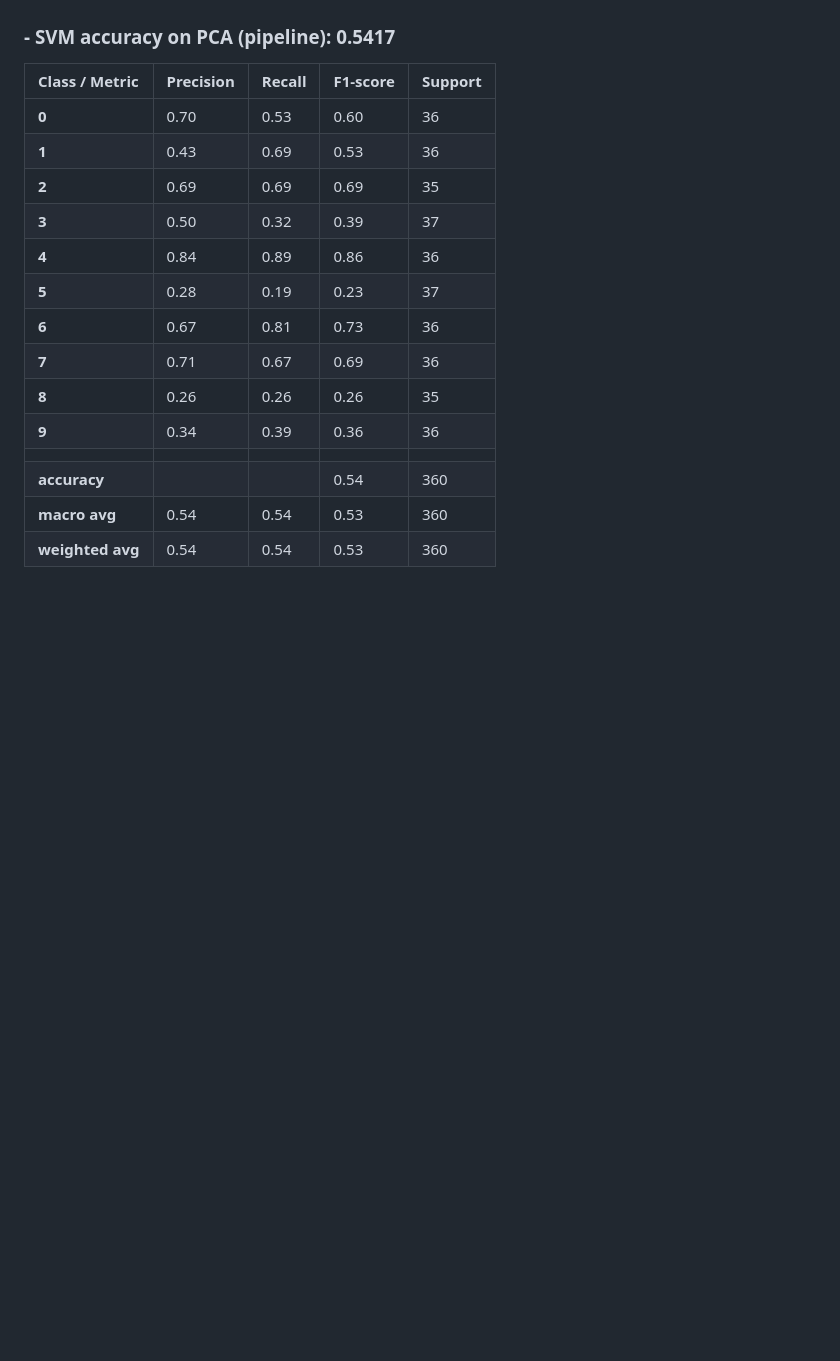
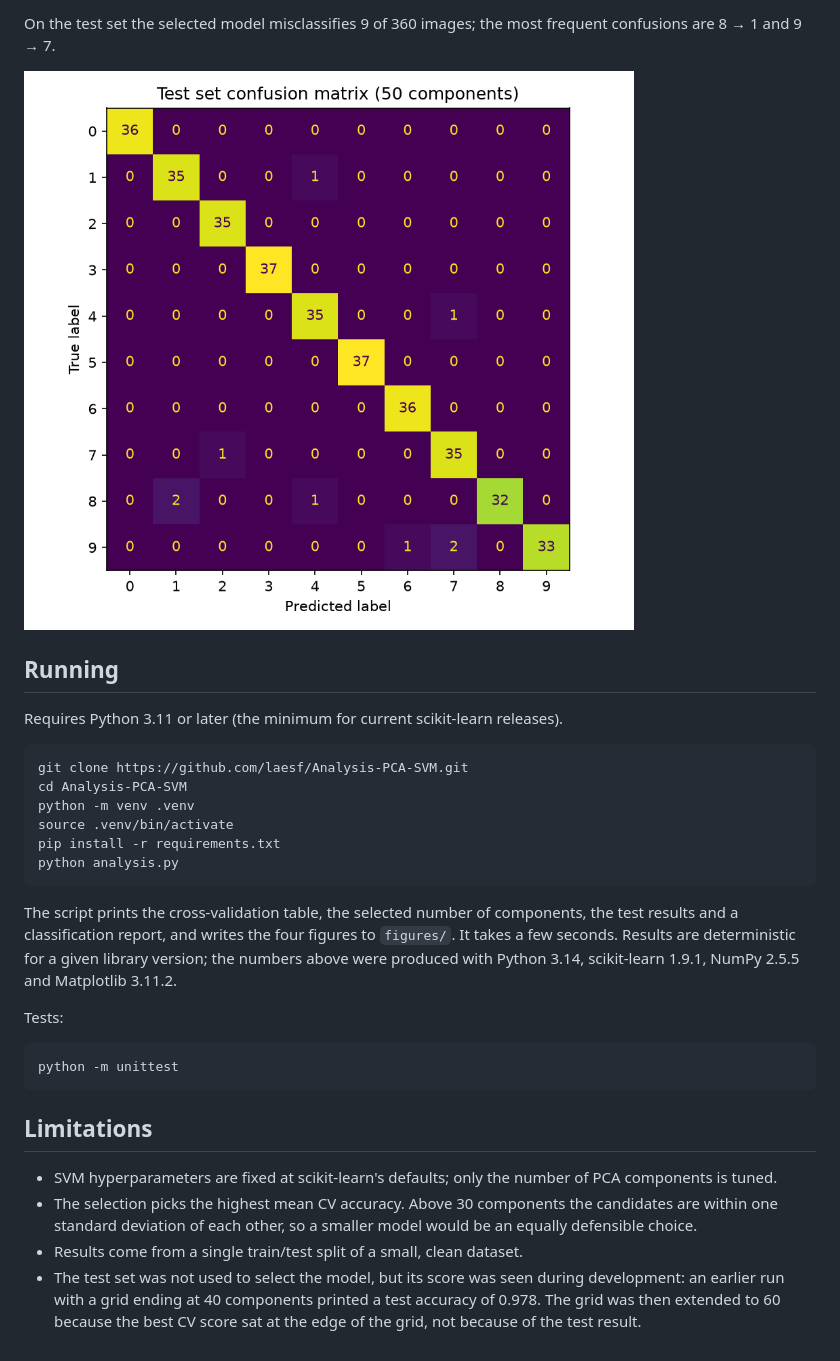
Before and after one commit to laesf/Analysis-PCA-SVM, a Markdown page: README.md, the part around one of its changes. Rendered like a GitHub page; pictures changed too: figures/confusion_matrix.png (added); blank space fills up the shorter version.

Commit message:
Select PCA components by cross-validation, rewrite analysis and README

````diff
--- a/README.md
+++ b/README.md
@@ -34,20 +47,32 @@ To run the script on your local system, simply launch the terminal and follow th
 
+On the test set the selected model misclassifies 9 of 360 images; the most frequent confusions are 8 → 1 and 9 → 7.
 
-### - SVM accuracy on PCA (pipeline): 0.5417
+![Confusion matrix on the test set](figures/confusion_matrix.png)
 
-| Class / Metric | Precision | Recall | F1-score | Support |
-| :--- | :--- | :--- | :--- | :--- |
-| **0** | 0.70 | 0.53 | 0.60 | 36 |
-| **1** | 0.43 | 0.69 | 0.53 | 36 |
-| **2** | 0.69 | 0.69 | 0.69 | 35 |
-| **3** | 0.50 | 0.32 | 0.39 | 37 |
-| **4** | 0.84 | 0.89 | 0.86 | 36 |
-| **5** | 0.28 | 0.19 | 0.23 | 37 |
-| **6** | 0.67 | 0.81 | 0.73 | 36 |
-| **7** | 0.71 | 0.67 | 0.69 | 36 |
-| **8** | 0.26 | 0.26 | 0.26 | 35 |
-| **9** | 0.34 | 0.39 | 0.36 | 36 |
-| | | | | |
-| **accuracy** | | | 0.54 | 360 |
-| **macro avg** | 0.54 | 0.54 | 0.53 | 360 |
-| **weighted avg** | 0.54 | 0.54 | 0.53 | 360 |
+## Running
+
+Requires Python 3.11 or later (the minimum for current scikit-learn releases).
+
+```bash
+git clone https://github.com/laesf/Analysis-PCA-SVM.git
+cd Analysis-PCA-SVM
+python -m venv .venv
+source .venv/bin/activate
+pip install -r requirements.txt
+python analysis.py
+```
+
+The script prints the cross-validation table, the selected number of components, the test results and a classification report, and writes the four figures to `figures/`. It takes a few seconds. Results are deterministic for a given library version; the numbers above were produced with Python 3.14, scikit-learn 1.9.1, NumPy 2.5.5 and Matplotlib 3.11.2.
+
+Tests:
+
+```bash
+python -m unittest
+```
+
+## Limitations
+
+- SVM hyperparameters are fixed at scikit-learn's defaults; only the number of PCA components is tuned.
+- The selection picks the highest mean CV accuracy. Above 30 components the candidates are within one standard deviation of each other, so a smaller model would be an equally defensible choice.
+- Results come from a single train/test split of a small, clean dataset.
+- The test set was not used to select the model, but its score was seen during development: an earlier run with a grid ending at 40 components printed a test accuracy of 0.978. The grid was then extended to 60 because the best CV score sat at the edge of the grid, not because of the test result.
````
Also changed, not shown: other parts of README.md (+33 -20 lines), figures/cv_accuracy.png (added), figures/explained_variance.png (added), figures/pca_projection.png (added), 5 other files.
